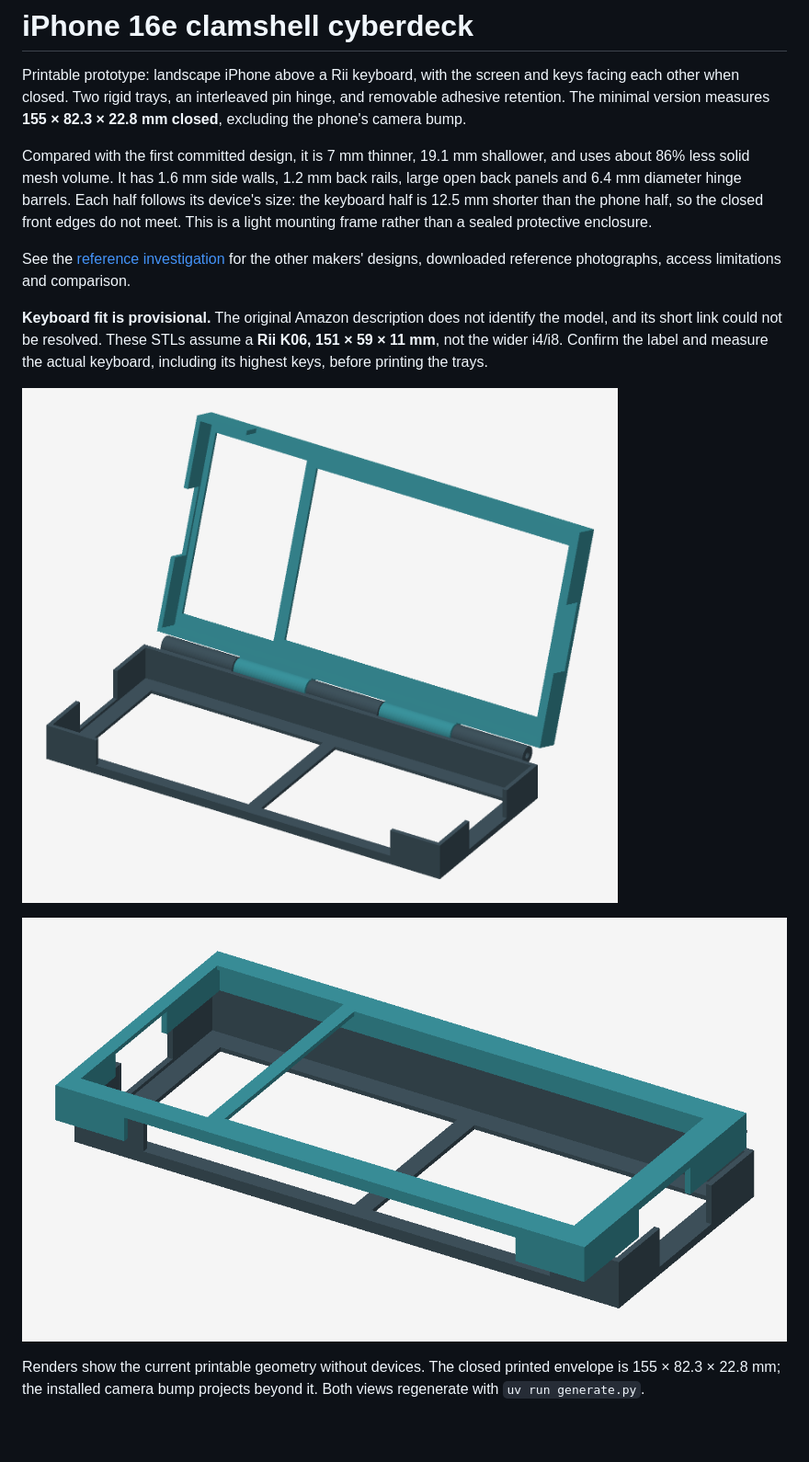
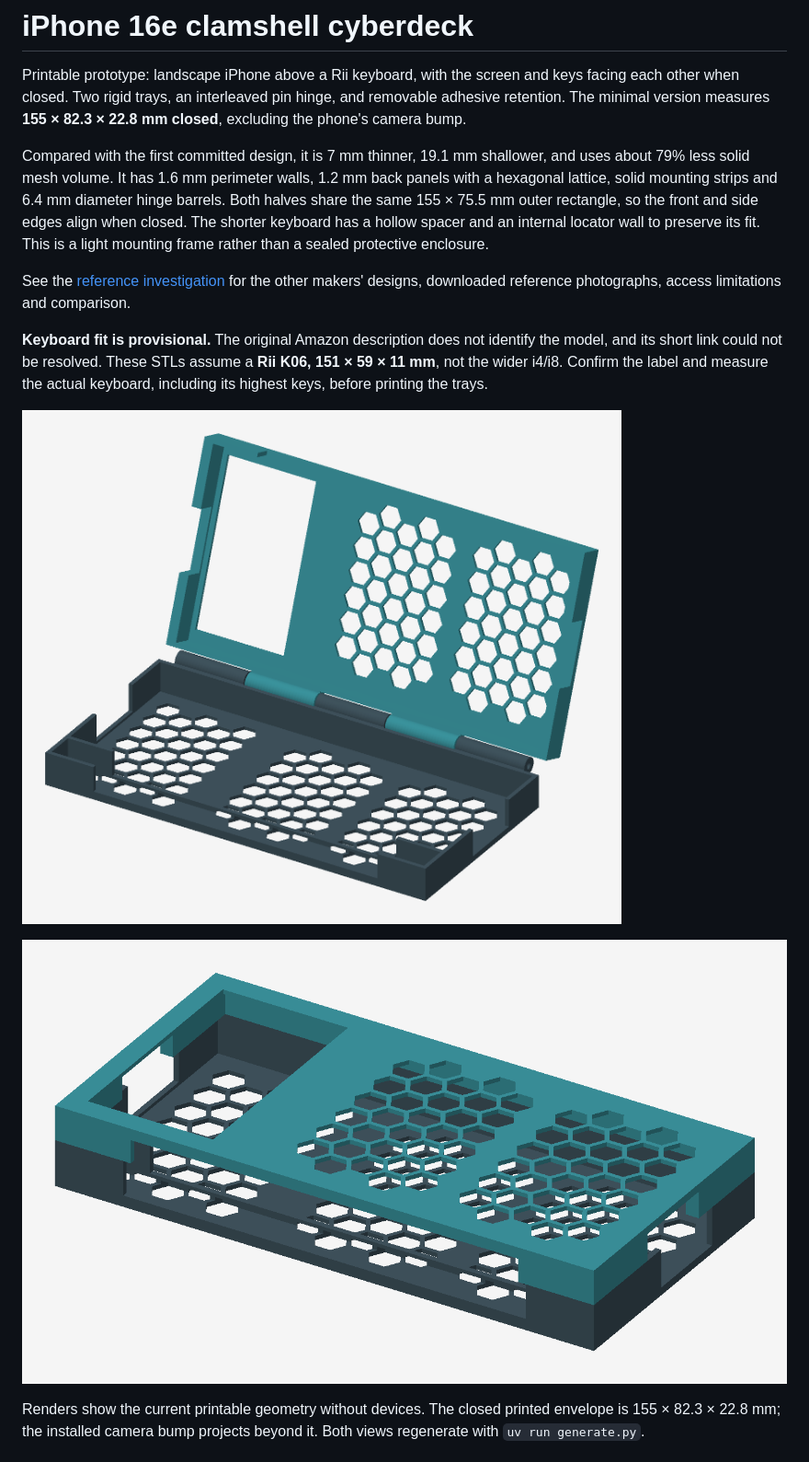
Before and after one commit to AidanJones/iphone_cyber_deck, a Markdown page: README.md, the part around one of its changes. Shown at 92% size. GitHub-like rendering; pictures changed too: docs/minimal-closed.png, docs/minimal-open.png; blank space fills up the shorter version.

Commit message:
Match clamshell outlines and add hexagonal back panels

```diff
--- a/README.md
+++ b/README.md
@@ -6,11 +6,12 @@ and removable adhesive retention. The minimal version measures **155 × 82.3 ×
 22.8 mm closed**, excluding the phone's camera bump.
 
 Compared with the first committed design, it is 7 mm thinner, 19.1 mm shallower,
-and uses about 86% less solid mesh volume. It has 1.6 mm side walls, 1.2 mm back
-rails, large open back panels and 6.4 mm diameter hinge barrels. Each half follows
-its device's size: the keyboard half is 12.5 mm shorter than the phone half, so
-the closed front edges do not meet. This is a light mounting frame rather than a
-sealed protective enclosure.
+and uses about 79% less solid mesh volume. It has 1.6 mm perimeter walls, 1.2 mm
+back panels with a hexagonal lattice, solid mounting strips and 6.4 mm diameter
+hinge barrels. Both halves share the same 155 × 75.5 mm outer rectangle, so the
+front and side edges align when closed. The shorter keyboard has a hollow spacer
+and an internal locator wall to preserve its fit. This is a light mounting frame
+rather than a sealed protective enclosure.
 
 See the [reference investigation](references/README.md) for the other makers'
 designs, downloaded reference photographs, access limitations and comparison.
```
Also changed, not shown: other parts of README.md (+6 -4 lines), references/README.md (+3 -3 lines), preview.png, 10 other files.
